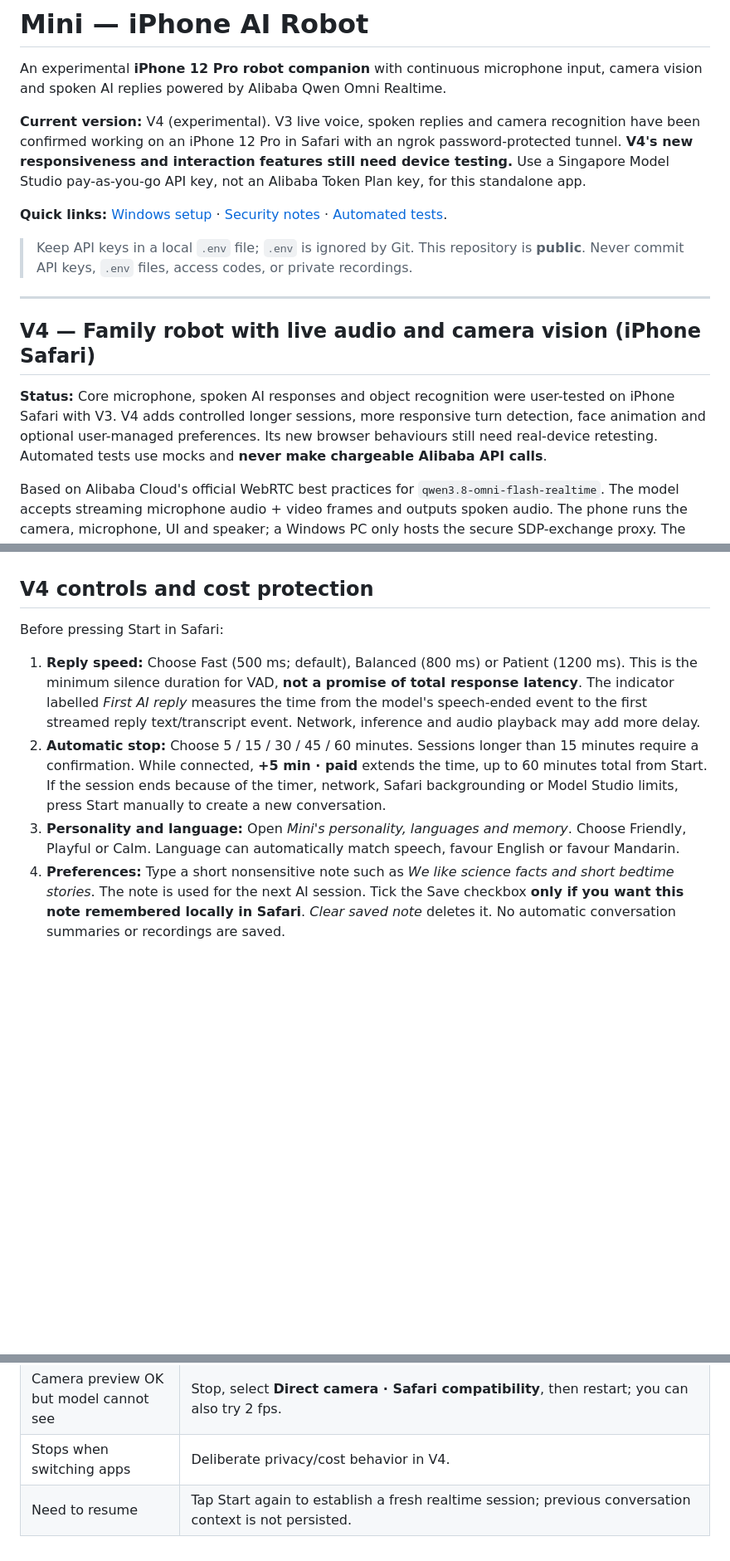
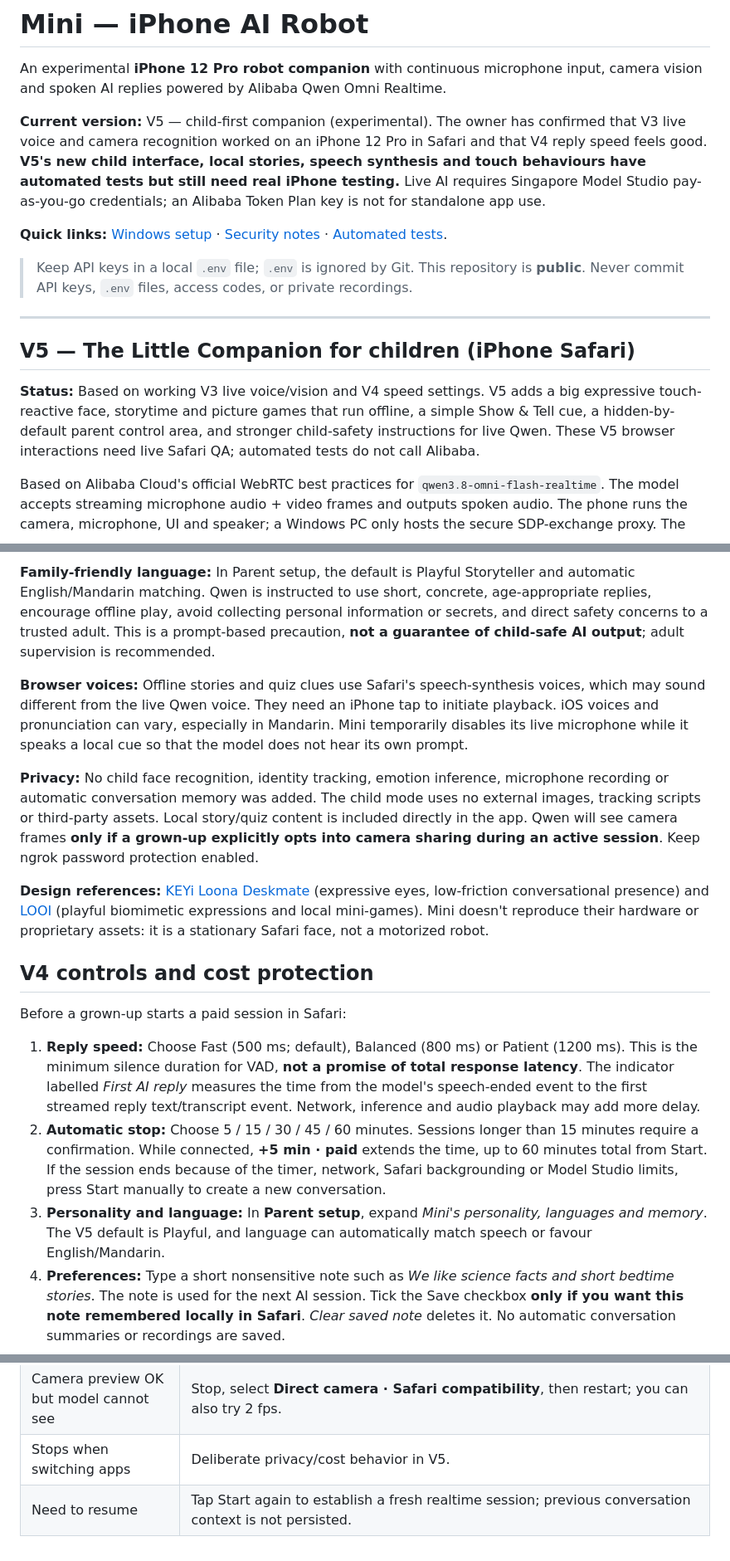
Before and after one commit to reeddyy/mini-iphone-ai-robot, a Markdown page: README.md, 3 parts joined by grey strips. Shown at 83% size. Rendered like a GitHub page; blank space fills up the shorter version.

```diff
--- a/README.md
+++ b/README.md
@@ -3,11 +3,12 @@
 An experimental **iPhone 12 Pro robot companion** with continuous microphone
 input, camera vision and spoken AI replies powered by Alibaba Qwen Omni Realtime.
 
-**Current version:** V4 (experimental). V3 live voice, spoken replies and camera
-recognition have been confirmed working on an iPhone 12 Pro in Safari with an
-ngrok password-protected tunnel. **V4's new responsiveness and interaction features
-still need device testing.** Use a Singapore Model Studio pay-as-you-go API key,
-not an Alibaba Token Plan key, for this standalone app.
+**Current version:** V5 — child-first companion (experimental). The owner has
+confirmed that V3 live voice and camera recognition worked on an iPhone 12 Pro
+in Safari and that V4 reply speed feels good. **V5's new child interface, local
+stories, speech synthesis and touch behaviours have automated tests but still
+need real iPhone testing.** Live AI requires Singapore Model Studio pay-as-you-go
+credentials; an Alibaba Token Plan key is not for standalone app use.
 
 **Quick links:** [Windows setup](#1-local-setup-on-windows) ·
 [Security notes](SECURITY.md) · [Automated tests](#tests).
@@ -17,9 +18,9 @@ not an Alibaba Token Plan key, for this standalone app.
 
 ---
 
-## V4 — Family robot with live audio and camera vision (iPhone Safari)
+## V5 — The Little Companion for children (iPhone Safari)
 
-**Status:** Core microphone, spoken AI responses and object recognition were user-tested on iPhone Safari with V3. V4 adds controlled longer sessions, more responsive turn detection, face animation and optional user-managed preferences. Its new browser behaviours still need real-device retesting. Automated tests use mocks and **never make chargeable Alibaba API calls**.
+**Status:** Based on working V3 live voice/vision and V4 speed settings. V5 adds a big expressive touch-reactive face, storytime and picture games that run offline, a simple Show & Tell cue, a hidden-by-default parent control area, and stronger child-safety instructions for live Qwen. These V5 browser interactions need live Safari QA; automated tests do not call Alibaba.
 
 Based on Alibaba Cloud's official WebRTC best practices for `qwen3.8-omni-flash-realtime`. The model accepts streaming microphone audio + video frames and outputs spoken audio. The phone runs the camera, microphone, UI and speaker; a Windows PC only hosts the secure SDP-exchange proxy. The phone's WebRTC streams go directly to Alibaba after connection establishment.
 
@@ -46,10 +63,18 @@ Official references:
+**Family-friendly language:** In Parent setup, the default is Playful Storyteller and automatic English/Mandarin matching. Qwen is instructed to use short, concrete, age-appropriate replies, encourage offline play, avoid collecting personal information or secrets, and direct safety concerns to a trusted adult. This is a prompt-based precaution, **not a guarantee of child-safe AI output**; adult supervision is recommended.
+
+**Browser voices:** Offline stories and quiz clues use Safari's speech-synthesis voices, which may sound different from the live Qwen voice. They need an iPhone tap to initiate playback. iOS voices and pronunciation can vary, especially in Mandarin. Mini temporarily disables its live microphone while it speaks a local cue so that the model does not hear its own prompt.
+
+**Privacy:** No child face recognition, identity tracking, emotion inference, microphone recording or automatic conversation memory was added. The child mode uses no external images, tracking scripts or third-party assets. Local story/quiz content is included directly in the app. Qwen will see camera frames **only if a grown-up explicitly opts into camera sharing during an active session**. Keep ngrok password protection enabled.
+
+**Design references:** [KEYi Loona Deskmate](https://keyirobot.com/en-us/products/deskmate) (expressive eyes, low-friction conversational presence) and [LOOI](https://looirobot.com/products/looi-robot) (playful biomimetic expressions and local mini-games). Mini doesn't reproduce their hardware or proprietary assets: it is a stationary Safari face, not a motorized robot.
+
 ## V4 controls and cost protection
 
-Before pressing Start in Safari:
+Before a grown-up starts a paid session in Safari:
 
 1. **Reply speed:** Choose Fast (500 ms; default), Balanced (800 ms) or Patient (1200 ms). This is the minimum silence duration for VAD, **not a promise of total response latency**. The indicator labelled *First AI reply* measures the time from the model's speech-ended event to the first streamed reply text/transcript event. Network, inference and audio playback may add more delay.
 2. **Automatic stop:** Choose 5 / 15 / 30 / 45 / 60 minutes. Sessions longer than 15 minutes require a confirmation. While connected, **+5 min · paid** extends the time, up to 60 minutes total from Start. If the session ends because of the timer, network, Safari backgrounding or Model Studio limits, press Start manually to create a new conversation.
-3. **Personality and language:** Open *Mini's personality, languages and memory*. Choose Friendly, Playful or Calm. Language can automatically match speech, favour English or favour Mandarin.
+3. **Personality and language:** In **Parent setup**, expand *Mini's personality, languages and memory*. The V5 default is Playful, and language can automatically match speech or favour English/Mandarin.
 4. **Preferences:** Type a short nonsensitive note such as *We like science facts and short bedtime stories*. The note is used for the next AI session. Tick the Save checkbox **only if you want this note remembered locally in Safari**. *Clear saved note* deletes it. No automatic conversation summaries or recordings are saved.
 
 **Cost limitations:** The stop timer runs inside Safari; it is a convenience safeguard, **not a guaranteed spending cap**. Qwen usage depends on audio/video and context tokens. Configure budgets/alerts in your Alibaba Cloud account. A provider timeout can still end a session early. Mini never silently reconnects or restarts paid streaming.
@@ -277,5 +302,5 @@ Node.js v22.13.0 and npm 10.9.2 are sufficient for this project. You do **not**
 | Model silent | Tap the audio player's play control or **Enable speaker audio**. Lower output speaker volume to reduce echo. |
 | SDP negotiation error | Ensure Node >=22, Safari updated, selected model supports WebRTC and workspaces/region match. |
 | Camera preview OK but model cannot see | Stop, select **Direct camera · Safari compatibility**, then restart; you can also try 2 fps. |
-| Stops when switching apps | Deliberate privacy/cost behavior in V4. |
+| Stops when switching apps | Deliberate privacy/cost behavior in V5. |
 | Need to resume | Tap Start again to establish a fresh realtime session; previous conversation context is not persisted. |
```
Also changed, not shown: other parts of README.md (+20 -4 lines).
